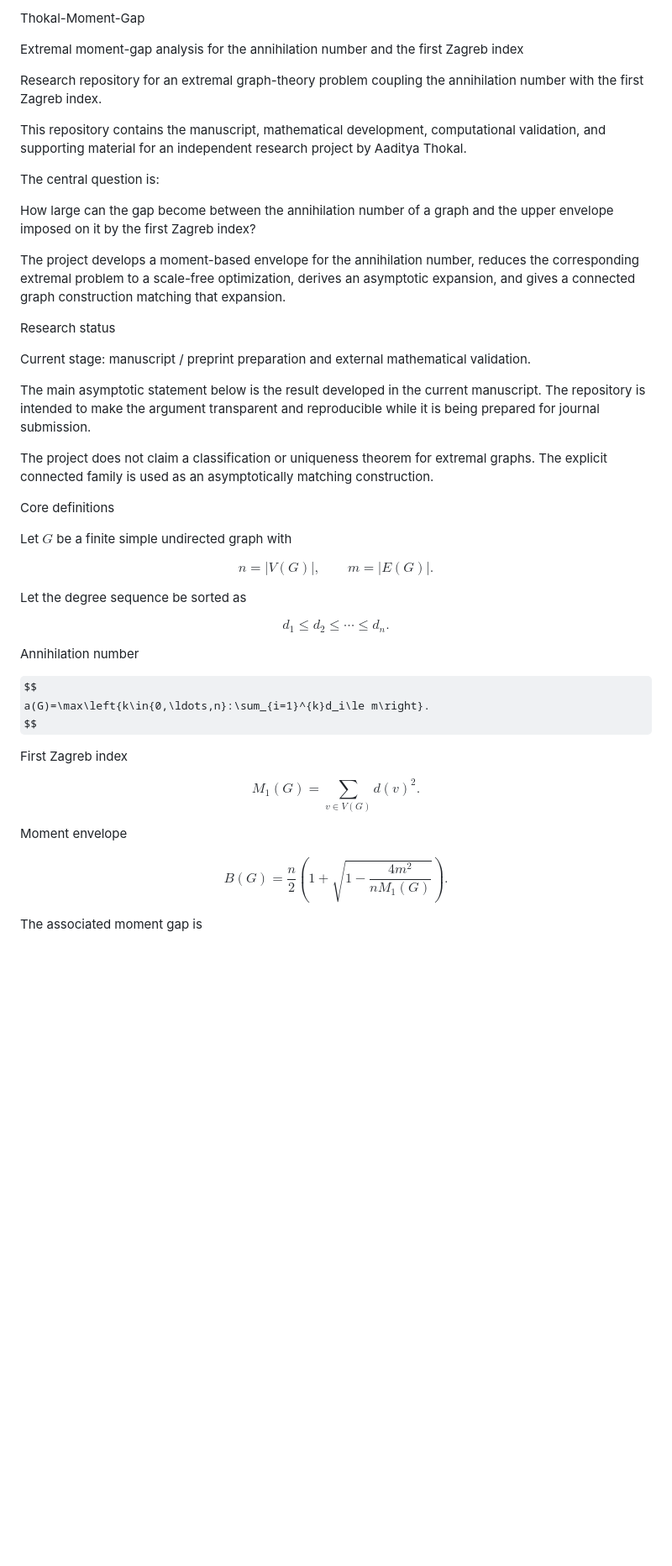
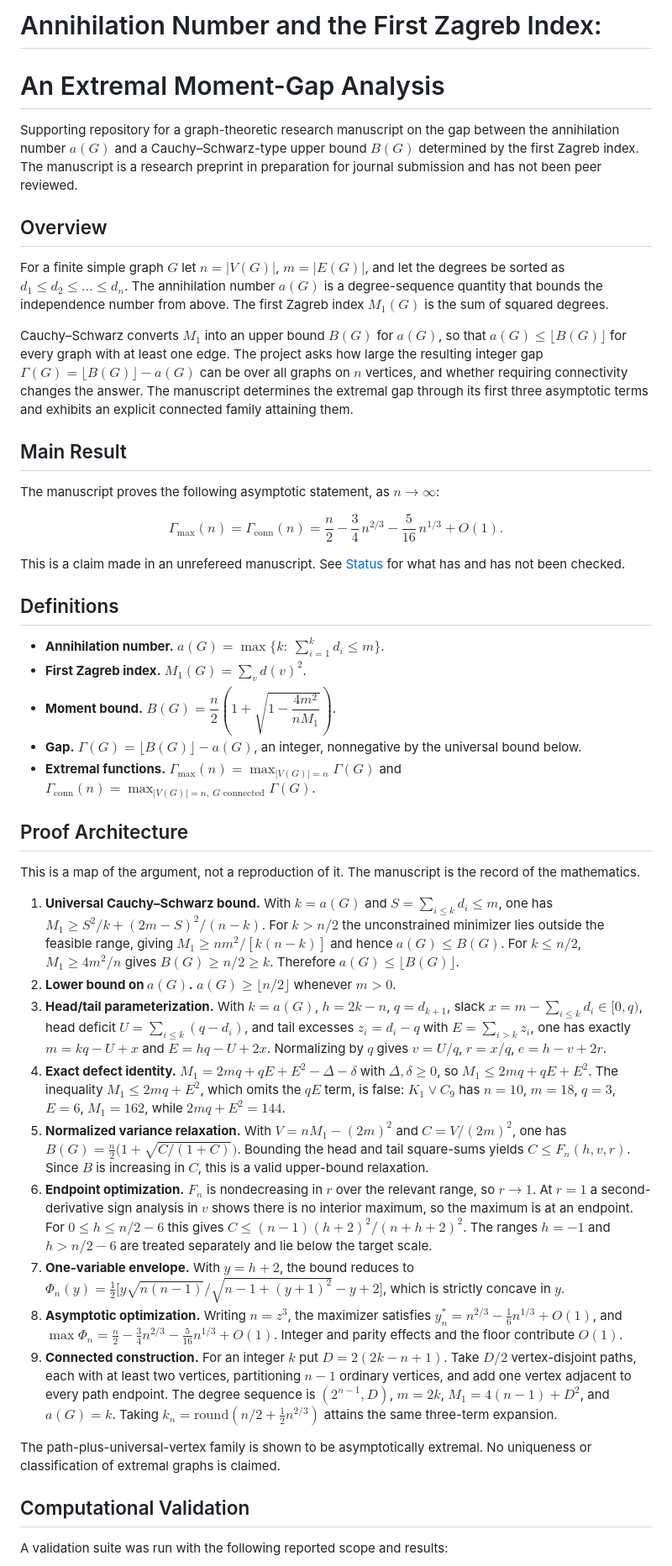
Before and after one commit to aadityat23/Thokal-Moment-Gap, a Markdown page: README.md, the part around one of its changes. Shown at 84% size. Rendered like a GitHub page; some formulas as TeX source; blank space fills up the shorter version.

```diff
--- a/README.md
+++ b/README.md
@@ -1,59 +1,49 @@
-Thokal-Moment-Gap
+# Annihilation Number and the First Zagreb Index:
+# An Extremal Moment-Gap Analysis
 
-Extremal moment-gap analysis for the annihilation number and the first Zagreb index
+Supporting repository for a graph-theoretic research manuscript on the gap between the annihilation number $a(G)$ and a Cauchy–Schwarz-type upper bound $B(G)$ determined by the first Zagreb index. The manuscript is a research preprint in preparation for journal submission and has not been peer reviewed.
 
+## Overview
 
+For a finite simple graph $G$ let $n=|V(G)|$, $m=|E(G)|$, and let the degrees be sorted as $d_1\le d_2\le\dots\le d_n$. The annihilation number $a(G)$ is a degree-sequence quantity that bounds the independence number from above. The first Zagreb index $M_1(G)$ is the sum of squared degrees.
 
+Cauchy–Schwarz converts $M_1$ into an upper bound $B(G)$ for $a(G)$, so that $a(G)\le\lfloor B(G)\rfloor$ for every graph with at least one edge. The project asks how large the resulting integer gap $\Gamma(G)=\lfloor B(G)\rfloor-a(G)$ can be over all graphs on $n$ vertices, and whether requiring connectivity changes the answer. The manuscript determines the extremal gap through its first three asymptotic terms and exhibits an explicit connected family attaining them.
 
-Research repository for an extremal graph-theory problem coupling the annihilation number with the first Zagreb index.
+## Main Result
 
-This repository contains the manuscript, mathematical development, computational validation, and supporting material for an independent research project by Aaditya Thokal.
-
-The central question is:
-
-How large can the gap become between the annihilation number of a graph and the upper envelope imposed on it by the first Zagreb index?
-
-The project develops a moment-based envelope for the annihilation number, reduces the corresponding extremal problem to a scale-free optimization, derives an asymptotic expansion, and gives a connected graph construction matching that expansion.
-
-Research status
-
-Current stage: manuscript / preprint preparation and external mathematical validation.
-
-The main asymptotic statement below is the result developed in the current manuscript. The repository is intended to make the argument transparent and reproducible while it is being prepared for journal submission.
-
-The project does not claim a classification or uniqueness theorem for extremal graphs. The explicit connected family is used as an asymptotically matching construction.
-
-Core definitions
-
-Let $G$ be a finite simple undirected graph with
+The manuscript proves the following asymptotic statement, as $n\to\infty$:
 
 $$
-n=|V(G)|,\qquad m=|E(G)|.
+\Gamma_{\max}(n)=\Gamma_{\mathrm{conn}}(n)=\frac n2-\frac34\,n^{2/3}-\frac5{16}\,n^{1/3}+O(1).
 $$
 
-Let the degree sequence be sorted as
+This is a claim made in an unrefereed manuscript. See [Status](#status) for what has and has not been checked.
 
-$$
-d_1\le d_2\le\cdots\le d_n.
-$$
+## Definitions
 
-Annihilation number
+- **Annihilation number.** $a(G)=\max\{k:\ \sum_{i=1}^{k}d_i\le m\}$.
+- **First Zagreb index.** $M_1(G)=\sum_{v}d(v)^2$.
+- **Moment bound.** $B(G)=\dfrac n2\left(1+\sqrt{1-\dfrac{4m^2}{nM_1}}\right)$.
+- **Gap.** $\Gamma(G)=\lfloor B(G)\rfloor-a(G)$, an integer, nonnegative by the universal bound below.
+- **Extremal functions.** $\Gamma_{\max}(n)=\max_{|V(G)|=n}\Gamma(G)$ and $\Gamma_{\mathrm{conn}}(n)=\max_{|V(G)|=n,\ G\text{ connected}}\Gamma(G)$.
 
-$$
-a(G)=\max\left{k\in{0,\ldots,n}:\sum_{i=1}^{k}d_i\le m\right}.
-$$
+## Proof Architecture
 
-First Zagreb index
+This is a map of the argument, not a reproduction of it. The manuscript is the record of the mathematics.
 
-$$
-M_1(G)=\sum_{v\in V(G)}d(v)^2.
-$$
+1. **Universal Cauchy–Schwarz bound.** With $k=a(G)$ and $S=\sum_{i\le k}d_i\le m$, one has $M_1\ge S^2/k+(2m-S)^2/(n-k)$. For $k>n/2$ the unconstrained minimizer lies outside the feasible range, giving $M_1\ge nm^2/[k(n-k)]$ and hence $a(G)\le B(G)$. For $k\le n/2$, $M_1\ge 4m^2/n$ gives $B(G)\ge n/2\ge k$. Therefore $a(G)\le\lfloor B(G)\rfloor$.
+2. **Lower bound on $a(G)$.** $a(G)\ge\lfloor n/2\rfloor$ whenever $m>0$.
+3. **Head/tail parameterization.** With $k=a(G)$, $h=2k-n$, $q=d_{k+1}$, slack $x=m-\sum_{i\le k}d_i\in[0,q)$, head deficit $U=\sum_{i\le k}(q-d_i)$, and tail excesses $z_i=d_i-q$ with $E=\sum_{i>k}z_i$, one has exactly $m=kq-U+x$ and $E=hq-U+2x$. Normalizing by $q$ gives $v=U/q$, $r=x/q$, $e=h-v+2r$.
+4. **Exact defect identity.** $M_1=2mq+qE+E^2-\Delta-\delta$ with $\Delta,\delta\ge0$, so $M_1\le 2mq+qE+E^2$. The inequality $M_1\le 2mq+E^2$, which omits the $qE$ term, is false: $K_1\vee C_9$ has $n=10$, $m=18$, $q=3$, $E=6$, $M_1=162$, while $2mq+E^2=144$.
+5. **Normalized variance relaxation.** With $V=nM_1-(2m)^2$ and $C=V/(2m)^2$, one has $B(G)=\frac n2\bigl(1+\sqrt{C/(1+C)}\bigr)$. Bounding the head and tail square-sums yields $C\le F_n(h,v,r)$. Since $B$ is increasing in $C$, this is a valid upper-bound relaxation.
+6. **Endpoint optimization.** $F_n$ is nondecreasing in $r$ over the relevant range, so $r\to1$. At $r=1$ a second-derivative sign analysis in $v$ shows there is no interior maximum, so the maximum is at an endpoint. For $0\le h\le n/2-6$ this gives $C\le (n-1)(h+2)^2/(n+h+2)^2$. The ranges $h=-1$ and $h>n/2-6$ are treated separately and lie below the target scale.
+7. **One-variable envelope.** With $y=h+2$, the bound reduces to $\Phi_n(y)=\tfrac12\bigl[y\sqrt{n(n-1)}/\sqrt{n-1+(y+1)^2}-y+2\bigr]$, which is strictly concave in $y$.
+8. **Asymptotic optimization.** Writing $n=z^3$, the maximizer satisfies $y_n^*=n^{2/3}-\tfrac16 n^{1/3}+O(1)$, and $\max\Phi_n=\tfrac n2-\tfrac34 n^{2/3}-\tfrac5{16}n^{1/3}+O(1)$. Integer and parity effects and the floor contribute $O(1)$.
+9. **Connected construction.** For an integer $k$ put $D=2(2k-n+1)$. Take $D/2$ vertex-disjoint paths, each with at least two vertices, partitioning $n-1$ ordinary vertices, and add one vertex adjacent to every path endpoint. The degree sequence is $(2^{n-1},D)$, $m=2k$, $M_1=4(n-1)+D^2$, and $a(G)=k$. Taking $k_n=\mathrm{round}(n/2+\tfrac12 n^{2/3})$ attains the same three-term expansion.
 
-Moment envelope
+The path-plus-universal-vertex family is shown to be asymptotically extremal. No uniqueness or classification of extremal graphs is claimed.
 
-$$
-B(G)=\frac n2\left(1+\sqrt{1-\frac{4m^2}{nM_1(G)}}\right).
-$$
+## Computational Validation
 
-The associated moment gap is
+A validation suite was run with the following reported scope and results:
 
```
Also changed, not shown: other parts of README.md (+44 -534 lines).
